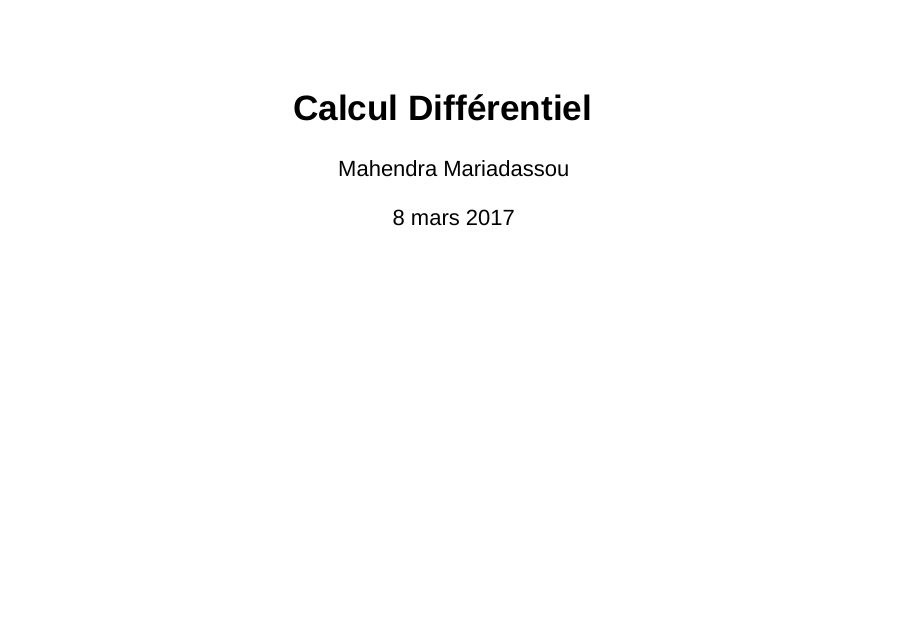
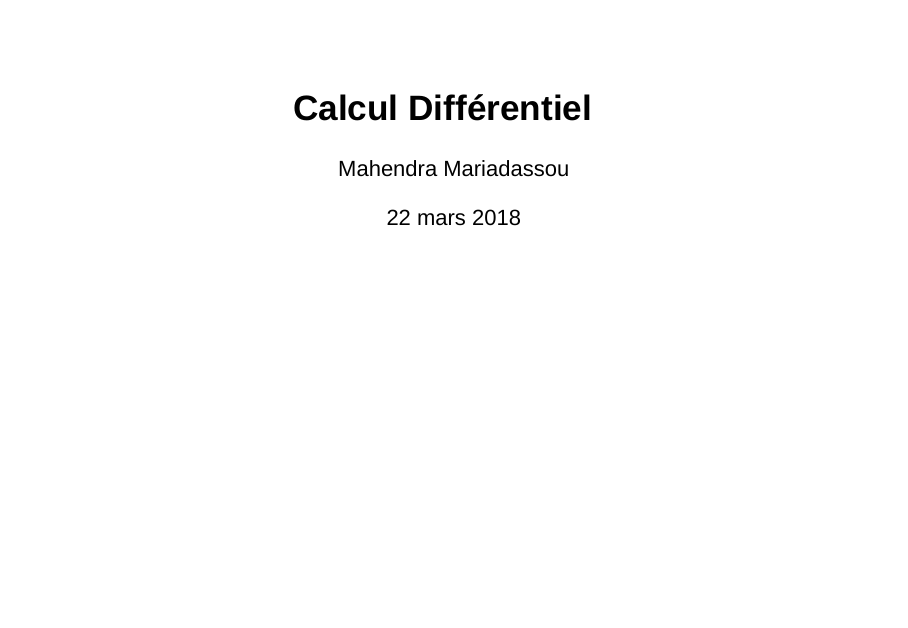
Before and after one commit to mahendra-mariadassou/Lfdv-2017, an R Markdown document (Calculus_3/Calculus_3.Rmd): page 1 of 69. Rendered offline with R 4.5, knitr and Pandoc, with nearby package versions; drawn as Slidy slides in place of the format the file asks for.

```diff
--- a/Calculus_3/Calculus_3.Rmd
+++ b/Calculus_3/Calculus_3.Rmd
@@ -1,7 +1,7 @@
 ---
 title: "Calcul Différentiel"
 author: "Mahendra Mariadassou"
-date: "8 mars 2017"
+date: "22 mars 2018"
 output:
   ioslides_presentation:
     css: ../CSS/custom_licence_fdv.css
```
Also changed, not shown: DM/DM2/cache/unnamed-chunk-2_609be84ab047d8efa9b36a9f8e05a644.RData (added), 4 other files.
